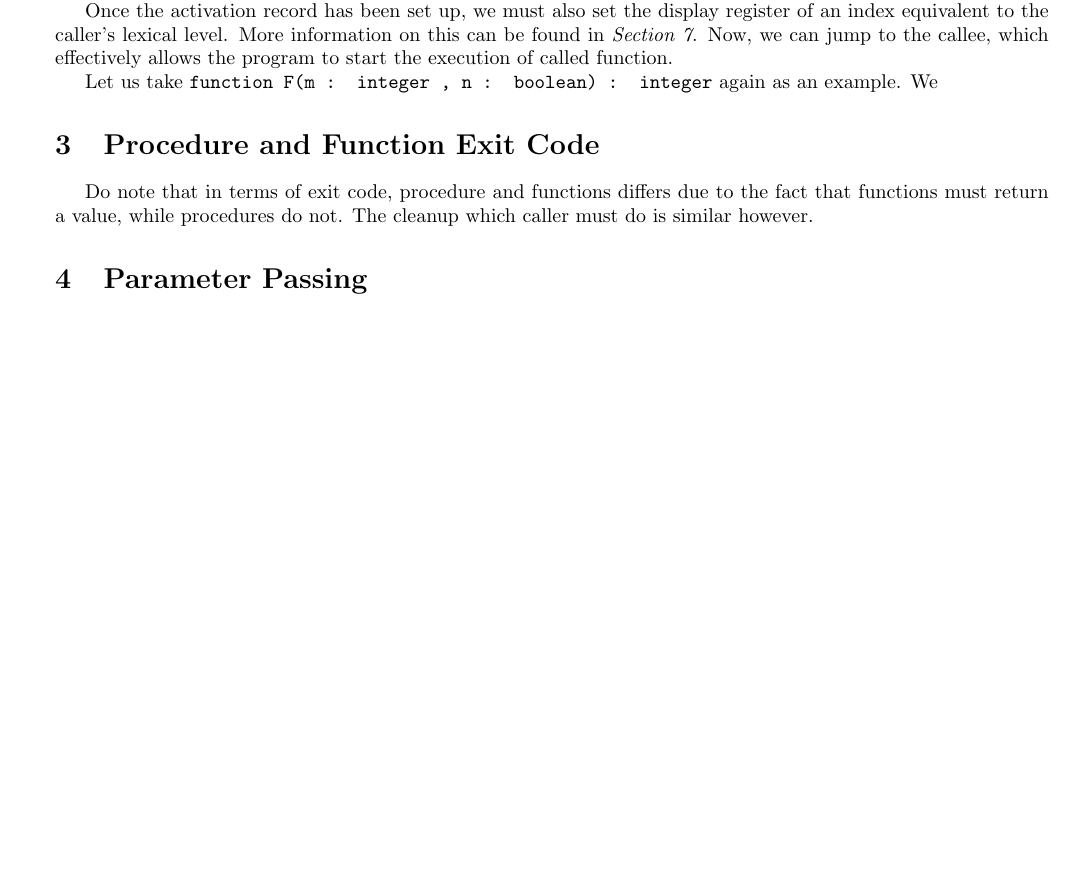
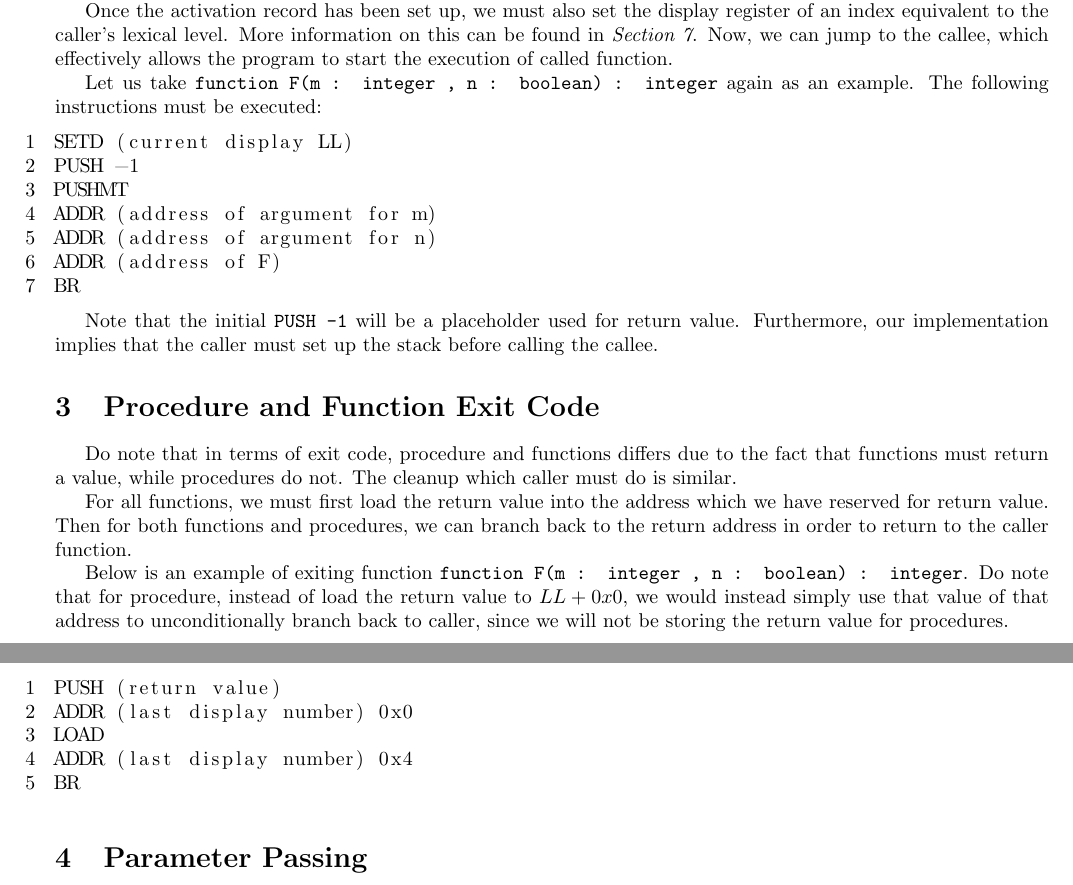
Before and after one commit to KareemG/Toy-Language-Compiler, a LaTeX document (a4/code_templates/functions_and_procedures.tex): part of the page before the commit and two parts of pages 1 and 2 of 2 after it, the two joined at a grey line, cut so that both start at the same text, the shorter picture padded with empty space. Compiled offline with pdfLaTeX.

Commit message:
Added explanation for exit

```diff
--- a/a4/code_templates/functions_and_procedures.tex
+++ b/a4/code_templates/functions_and_procedures.tex
@@ -47,11 +47,35 @@ When the function or a procedure enters, the activation record needs to be prope
 
 Once the activation record has been set up, we must also set the display register of an index equivalent to the caller's lexical level. More information on this can be found in {\it Section \ref{display}}. Now, we can jump to the callee, which effectively allows the program to start the execution of called function.
 
-Let us take {\tt function F(m : integer , n : boolean) : integer} again as an example. We
+Let us take {\tt function F(m : integer , n : boolean) : integer} again as an example. The following instructions must be executed:
+
+\begin{lstlisting}
+SETD (current display LL)
+PUSH -1
+PUSHMT
+ADDR (address of argument for m)
+ADDR (address of argument for n)
+ADDR (address of F)
+BR
+\end{lstlisting}
+
+Note that the initial {\tt PUSH -1} will be a placeholder used for return value. Furthermore, our implementation implies that the caller must set up the stack before calling the callee.
 
 \section{Procedure and Function Exit Code}
 
-Do note that in terms of exit code, procedure and functions differs due to the fact that functions must return a value, while procedures do not. The cleanup which caller must do is similar however.
+Do note that in terms of exit code, procedure and functions differs due to the fact that functions must return a value, while procedures do not. The cleanup which caller must do is similar.
+
+For all functions, we must first load the return value into the address which we have reserved for return value. Then for both functions and procedures, we can branch back to the return address in order to return to the caller function.
+
+Below is an example of exiting function {\tt function F(m : integer , n : boolean) : integer}. Do note that for procedure, instead of load the return value to $LL + 0x0$, we would instead simply use that value of that address to unconditionally branch back to caller, since we will not be storing the return value for procedures.
+
+\begin{lstlisting}
+PUSH (return value)
+ADDR (last display number) 0x0
+LOAD
+ADDR (last display number) 0x4
+BR
+\end{lstlisting}
 
 \section{Parameter Passing}
 
```
